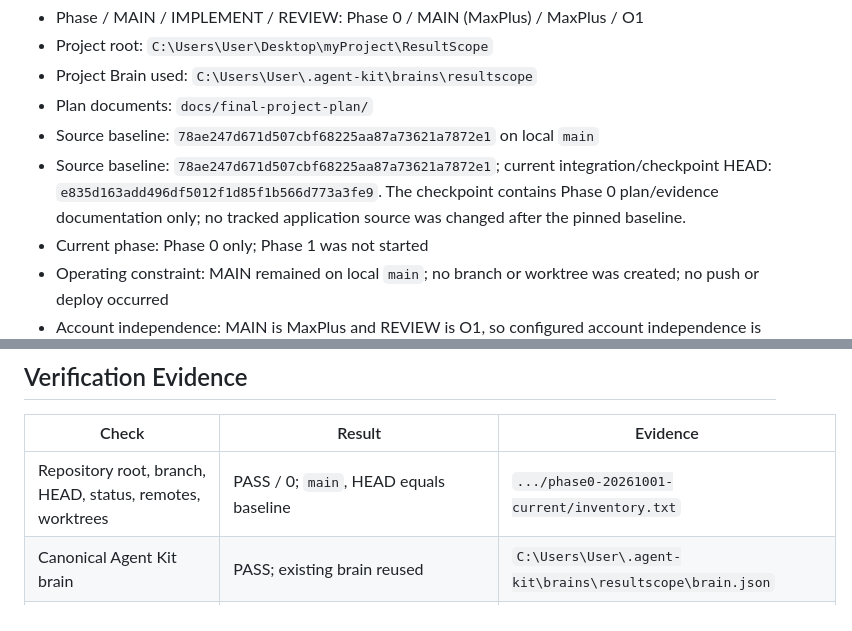
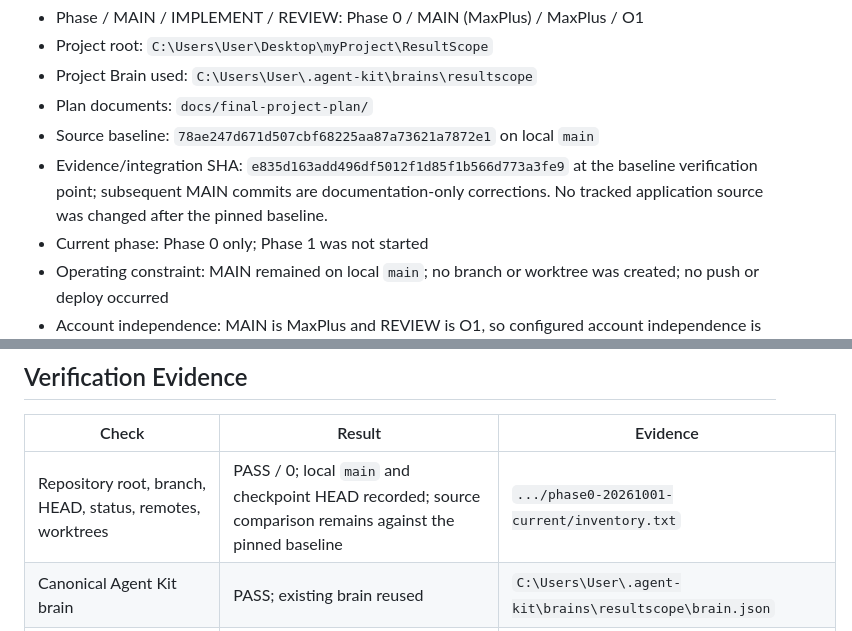
Before and after one commit to siriponsri/ResultScope, a Markdown page: docs/progress/PHASE_0_REPORT.md, 2 parts joined by grey strips. Rendered like a GitHub page.

Commit message:
docs-ResultScope-Phase0-report-clarity

```diff
--- a/docs/progress/PHASE_0_REPORT.md
+++ b/docs/progress/PHASE_0_REPORT.md
@@ -7,7 +7,7 @@ Status: BLOCKED (reviewed 2026-10-01)
 - Project Brain used: `C:\Users\User\.agent-kit\brains\resultscope`
 - Plan documents: `docs/final-project-plan/`
 - Source baseline: `78ae247d671d507cbf68225aa87a73621a7872e1` on local `main`
-- Source baseline: `78ae247d671d507cbf68225aa87a73621a7872e1`; current integration/checkpoint HEAD: `e835d163add496df5012f1d85f1b566d773a3fe9`. The checkpoint contains Phase 0 plan/evidence documentation only; no tracked application source was changed after the pinned baseline.
+- Evidence/integration SHA: `e835d163add496df5012f1d85f1b566d773a3fe9` at the baseline verification point; subsequent MAIN commits are documentation-only corrections. No tracked application source was changed after the pinned baseline.
 - Current phase: Phase 0 only; Phase 1 was not started
 - Operating constraint: MAIN remained on local `main`; no branch or worktree was created; no push or deploy occurred
 - Account independence: MAIN is MaxPlus and REVIEW is O1, so configured account independence is preserved
@@ -38,7 +38,7 @@ Status: BLOCKED (reviewed 2026-10-01)
 
 | Check | Result | Evidence |
 |---|---|---|
-| Repository root, branch, HEAD, status, remotes, worktrees | PASS / 0; `main`, HEAD equals baseline | `.../phase0-20261001-current/inventory.txt` |
+| Repository root, branch, HEAD, status, remotes, worktrees | PASS / 0; local `main` and checkpoint HEAD recorded; source comparison remains against the pinned baseline | `.../phase0-20261001-current/inventory.txt` |
 | Canonical Agent Kit brain | PASS; existing brain reused | `C:\Users\User\.agent-kit\brains\resultscope\brain.json` |
 | Canonical IMPLEMENT→REVIEW route | BLOCKED before worker creation; installed route calls unavailable `[IO.Path]::IsPathFullyQualified` | `.../phase0-20261001/agentkit-dispatch-blocker.txt` |
 | Fresh `scripts/check.ps1` | BLOCKED; exit 1 because venv Python returns access denied | `.../phase0-20261001-current/check.log` |
```
